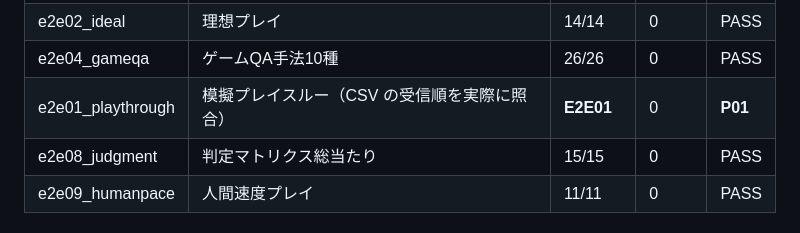
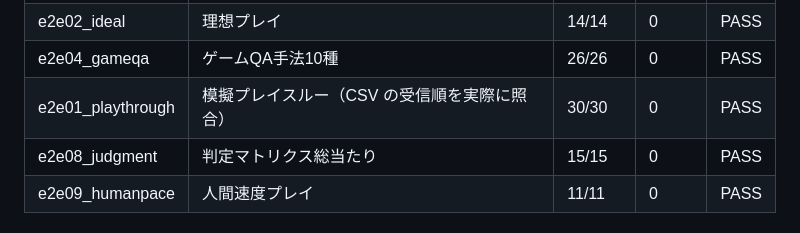
Before and after one commit to ajminamikami-dotcom/Chat-Task-Management-Typing-Training, a Markdown page: dev-tests/README.md, the part around the change. Rendered like a GitHub page.

Commit message:
Record the playthrough result on the final build
Co-Authored-By: Claude Fable 5.1 <noreply@anthropic.com>
Claude-Session: https://claude.ai/code/session_01GkyQFPJpnkPR4e94rCjWqu

```diff
--- a/dev-tests/README.md
+++ b/dev-tests/README.md
@@ -312,7 +312,7 @@ ONLY=e2e03,e2e07 node run-all.js
 | e2e10_audit | 監査で確認した不具合の再発防止（＋変異検査・レビューで補強した 16 項目） | 73/73 | 0 | PASS |
 | e2e02_ideal | 理想プレイ | 14/14 | 0 | PASS |
 | e2e04_gameqa | ゲームQA手法10種 | 26/26 | 0 | PASS |
-| e2e01_playthrough | 模擬プレイスルー（CSV の受信順を実際に照合） | __E2E01__ | 0 | __P01__ |
+| e2e01_playthrough | 模擬プレイスルー（CSV の受信順を実際に照合） | 30/30 | 0 | PASS |
 | e2e08_judgment | 判定マトリクス総当たり | 15/15 | 0 | PASS |
 | e2e09_humanpace | 人間速度プレイ | 11/11 | 0 | PASS |
 
```
